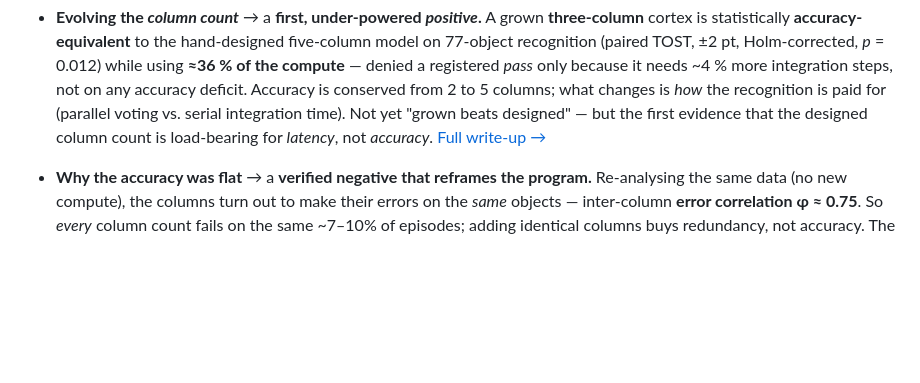
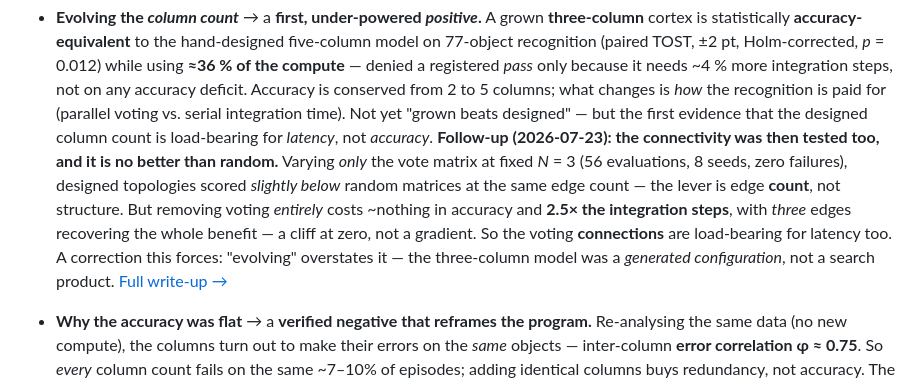
Before and after one commit to aifriend/milbrain-showcase, a Markdown page: README.md, the part around the change. Drawn GitHub-style; blank space fills up the shorter version.

```diff
--- a/README.md
+++ b/README.md
@@ -55,6 +55,13 @@ instead of hand-designed. Six results are in, all pre-registered and reported ho
   deficit. Accuracy is conserved from 2 to 5 columns; what changes is *how* the recognition is paid for
   (parallel voting vs. serial integration time). Not yet "grown beats designed" — but the first evidence
   that the designed column count is load-bearing for *latency*, not *accuracy*.
+  **Follow-up (2026-07-23): the connectivity was then tested too, and it is no better than random.**
+  Varying *only* the vote matrix at fixed *N* = 3 (56 evaluations, 8 seeds, zero failures), designed
+  topologies scored *slightly below* random matrices at the same edge count — the lever is edge **count**,
+  not structure. But removing voting *entirely* costs ~nothing in accuracy and **2.5× the integration
+  steps**, with *three* edges recovering the whole benefit — a cliff at zero, not a gradient. So the
+  voting **connections** are load-bearing for latency too. A correction this forces: "evolving" overstates
+  it — the three-column model was a *generated configuration*, not a search product.
   [Full write-up →](results/growing-columns.md)
 
 - **Why the accuracy was flat** → a **verified negative that reframes the program.** Re-analysing the same
```
Also changed, not shown: results/growing-columns.md (+40 -0 lines).
